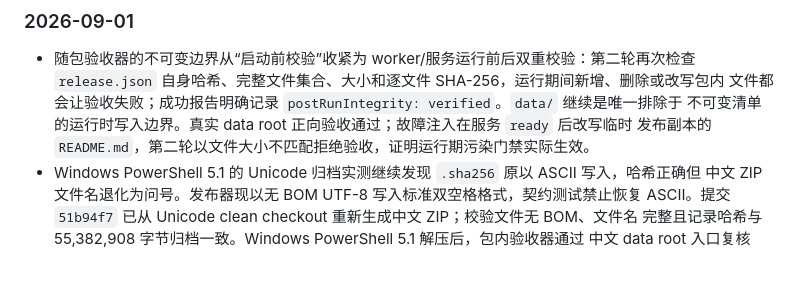
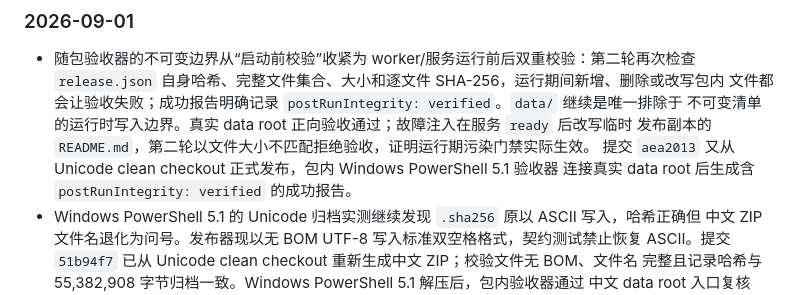
Before and after one commit to SQwatermark/vfs-index-browser, a Markdown page: docs/design/vfs-productization.md, the part around the change. Rendered like a GitHub page; blank space fills up the shorter version.

Commit message:
docs(release): record post-run integrity acceptance

```diff
--- a/docs/design/vfs-productization.md
+++ b/docs/design/vfs-productization.md
@@ -464,6 +464,8 @@ Humanoid oracle 完整输入、runtime probe 调试权限，以及两项已有
   文件都会让验收失败；成功报告明确记录 `postRunIntegrity: verified`。`data/` 继续是唯一排除于
   不可变清单的运行时写入边界。真实 data root 正向验收通过；故障注入在服务 `ready` 后改写临时
   发布副本的 `README.md`，第二轮以文件大小不匹配拒绝验收，证明运行期污染门禁实际生效。
+  提交 `aea2013` 又从 Unicode clean checkout 正式发布，包内 Windows PowerShell 5.1 验收器
+  连接真实 data root 后生成含 `postRunIntegrity: verified` 的成功报告。
 - Windows PowerShell 5.1 的 Unicode 归档实测继续发现 `.sha256` 原以 ASCII 写入，哈希正确但
   中文 ZIP 文件名退化为问号。发布器现以无 BOM UTF-8 写入标准双空格格式，契约测试禁止恢复
   ASCII。提交 `51b94f7` 已从 Unicode clean checkout 重新生成中文 ZIP；校验文件无 BOM、文件名
```
